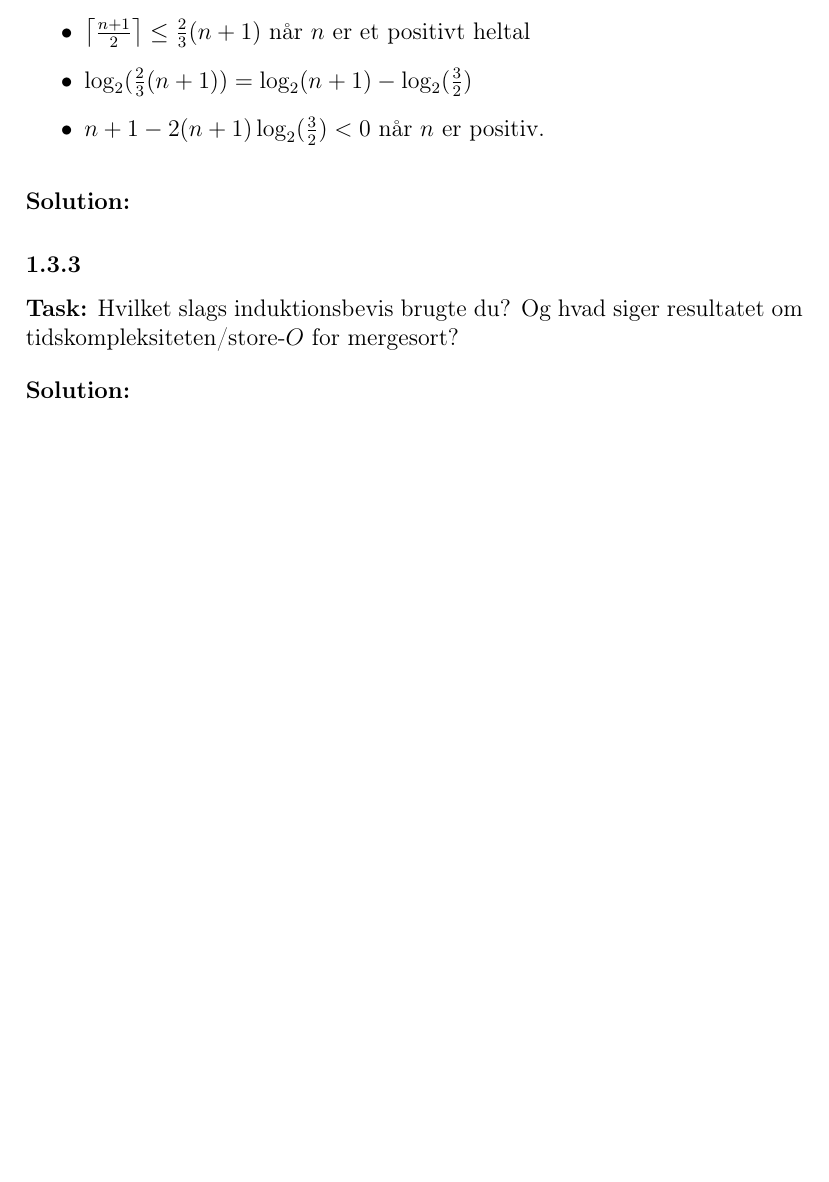
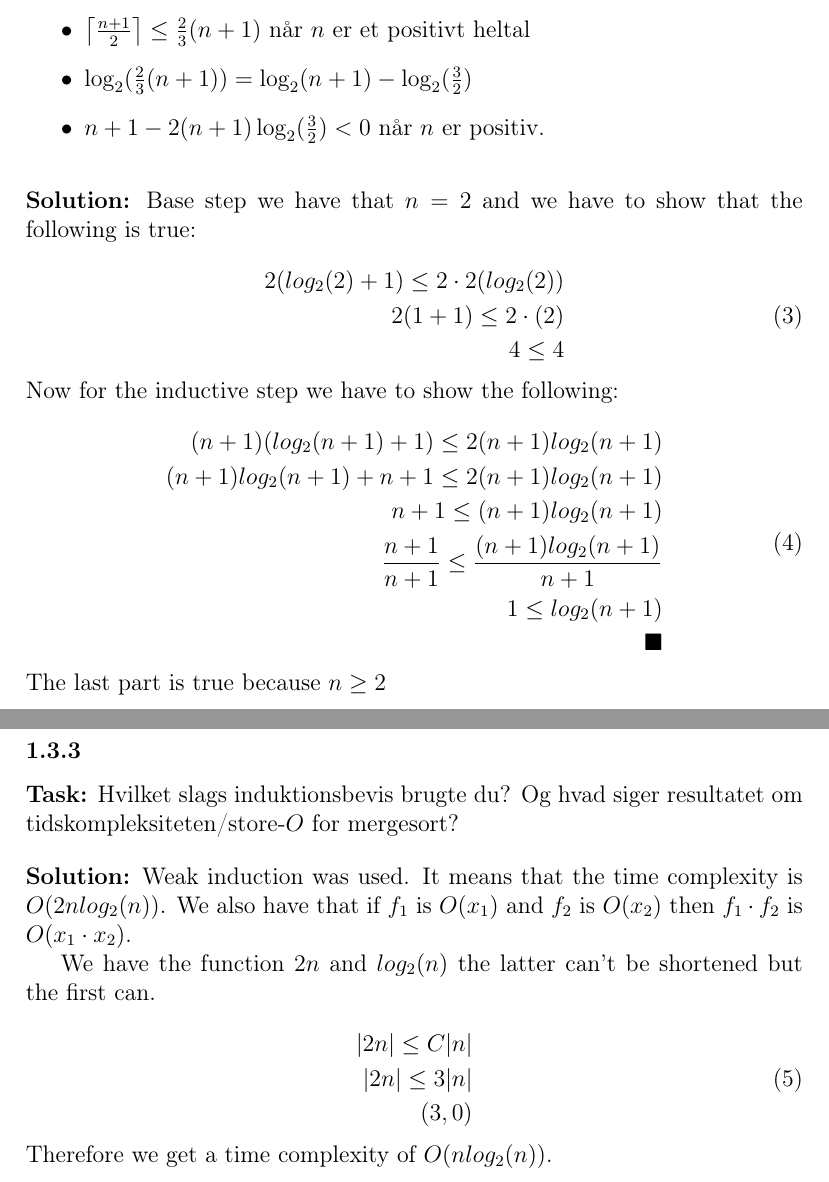
Before and after one commit to BenjaminCB/impr, a LaTeX document (DTG/workshops/workshop_3/main.tex, which reads DTG/workshops/workshop_3/delopgave3.tex): part of page 8 of 8 before the commit and two parts of pages 8 and 9 of 9 after it, the two joined at a grey line, cut so that both start at the same text, the shorter picture padded with empty space. Compiled offline with pdfLaTeX.

Commit message:
finished workshop3

```diff
--- a/DTG/workshops/workshop_3/delopgave3.tex
+++ b/DTG/workshops/workshop_3/delopgave3.tex
@@ -42,10 +49,49 @@ Now for the inductive step where where our list has $k+1$ elements. When k goes
 
 \bigskip
 \noindent
-\textbf{Solution:}
+\textbf{Solution:} Base step we have that $n=2$ and we have to show that the following is true:
+
+\begin{equation}
+    \begin{aligned}
+        2(log_2(2)+1)\leq2\cdot2(log_2(2))\\
+        2(1+1)\leq2\cdot(2)\\
+        4\leq4
+    \end{aligned}
+\end{equation}
+
+\noindent
+Now for the inductive step we have to show the following:
+
+\begin{equation}
+    \begin{aligned}
+        (n+1)(log_2(n+1)+1)\leq2(n+1)log_2(n+1)\\
+        (n+1)log_2(n+1)+n+1\leq2(n+1)log_2(n+1)\\
+        n+1\leq(n+1)log_2(n+1)\\
+        \frac{n+1}{n+1}\leq\frac{(n+1)log_2(n+1)}{n+1}\\
+        1\leq log_2(n+1)\\
+        \blacksquare
+    \end{aligned}
+\end{equation}
+
+\noindent
+The last part is true because $n\geq2$
+
 \subsubsection{}
 \textbf{Task:} Hvilket slags induktionsbevis brugte du? Og hvad siger resultatet om tidskompleksiteten/store-$O$ for mergesort?
 
 \bigskip
 \noindent
-\textbf{Solution:}
+\textbf{Solution:} Weak induction was used. It means that the time complexity is $O(2nlog_2(n))$. We also have that if $f_1$ is $O(x_1)$ and $f_2$ is $O(x_2)$ then $f_1\cdot f_2$ is $O(x_1\cdot x_2)$.
+
+We have the function $2n$ and $log_2(n)$ the latter can't be shortened but the first can.
+
+\begin{equation}
+    \begin{aligned}
+        |2n|\leq C|n|\\
+        |2n|\leq 3|n|\\
+        (3, 0)
+    \end{aligned}
+\end{equation}
+
+\noindent
+Therefore we get a time complexity of $O(nlog_2(n))$.
```
Also changed, not shown: DTG/workshops/workshop_3/main.pdf, DTG/workshops/workshop_3/delopgave3.tex (13 more changed lines), 5 other files.
